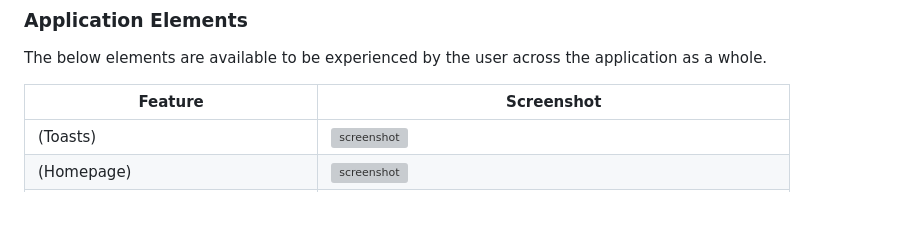
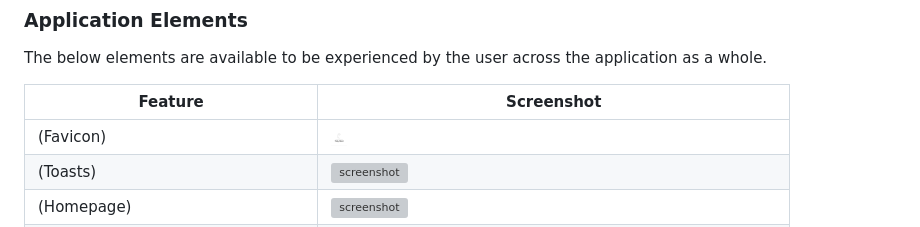
Before and after one commit to beratzorlu/dandy_flaneur_ecommerce, a Markdown page: README.md, the part around the change. GitHub-like rendering; grey boxes are pictures that could not be loaded.

Commit message:
Add favicon to website features section.

```diff
--- a/README.md
+++ b/README.md
@@ -435,6 +435,7 @@ The below elements are available to be experienced by the user across the applic
 
 | Feature | Screenshot |
 | --- | --- |
+| (Favicon) | ![screenshot](static/img/favicon-16x16.png) |
 | (Toasts) | ![screenshot](docs/features/toasts.png) |
 | (Homepage) | ![screenshot](docs/features/storefront.png) |
 | (Homepage Banner) | ![screenshot](docs/features/storefront-banner.png) |
```
